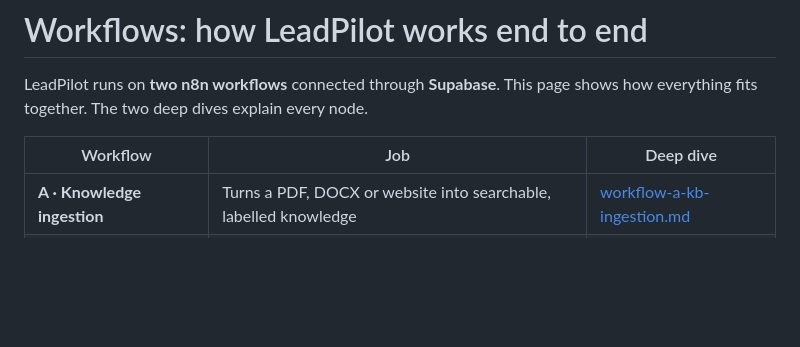
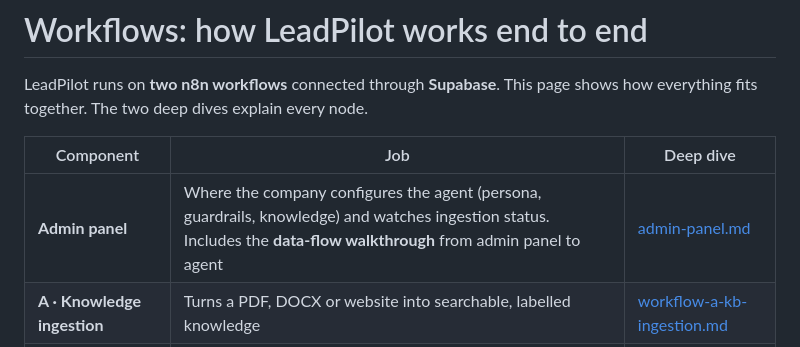
Before and after one commit to sarthakgupta0303/LeadPilot, a Markdown page: docs/workflows/README.md, the part around the change. Drawn GitHub-style; blank space fills up the shorter version.

```diff
--- a/docs/workflows/README.md
+++ b/docs/workflows/README.md
@@ -2,8 +2,9 @@
 
 LeadPilot runs on **two n8n workflows** connected through **Supabase**. This page shows how everything fits together. The two deep dives explain every node.
 
-| Workflow | Job | Deep dive |
+| Component | Job | Deep dive |
 |---|---|---|
+| **Admin panel** | Where the company configures the agent (persona, guardrails, knowledge) and watches ingestion status. Includes the **data-flow walkthrough** from admin panel to agent | [admin-panel.md](admin-panel.md) |
 | **A · Knowledge ingestion** | Turns a PDF, DOCX or website into searchable, labelled knowledge | [workflow-a-kb-ingestion.md](workflow-a-kb-ingestion.md) |
 | **B · Maya chat (agentic RAG)** | Answers a prospect from that knowledge, inside the admin's guardrails | [workflow-b-agentic-rag.md](workflow-b-agentic-rag.md) |
 
```
Also changed, not shown: README.md (+15 -1 lines), docs/workflows/admin-panel.md (added, +303 -0 lines), docs/images/diagrams/00-data-flow-admin-to-agent.png (added), docs/images/diagrams/09-admin-panel-connections.png (added), docs/images/diagrams/10-admin-sign-in-flow.png (added), docs/images/diagrams/11-admin-save-setting-flow.png (added), docs/images/diagrams/12-admin-upload-flow.png (added), docs/images/diagrams/13-admin-website-draft-flow.png (added).
